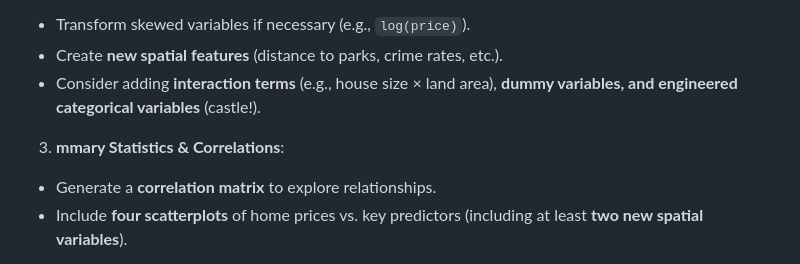
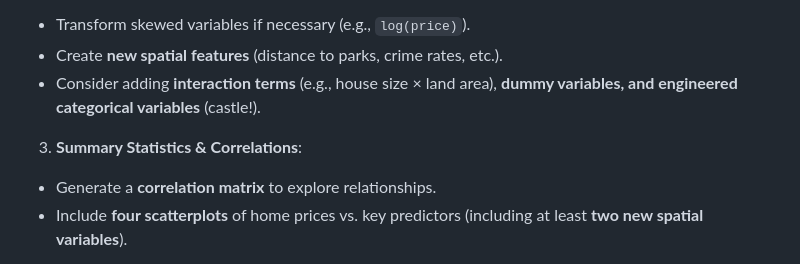
Before and after one commit to MUSA-Zhanchao/PPA_assignment, a Markdown page: mid-term/instructions.md, the part around the change. Drawn GitHub-style.

```diff
--- a/mid-term/instructions.md
+++ b/mid-term/instructions.md
@@ -17,7 +17,7 @@ Your job is to **improve the prediction model** by integrating **locational char
 - Create **new spatial features** (distance to parks, crime rates, etc.).
 - Consider adding **interaction terms** (e.g., house size × land area), **dummy variables, and engineered categorical variables** (castle!).
 
-3. **mmary Statistics & Correlations**:
+3. **Summary Statistics & Correlations**:
 - Generate a **correlation matrix** to explore relationships.
 - Include **four scatterplots** of home prices vs. key predictors (including at least **two new spatial variables**).
 
```
